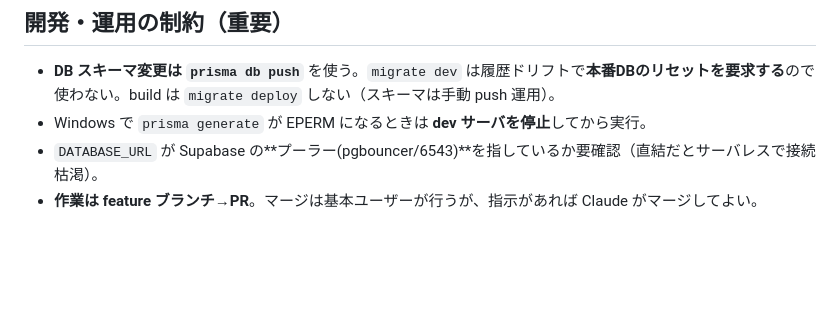
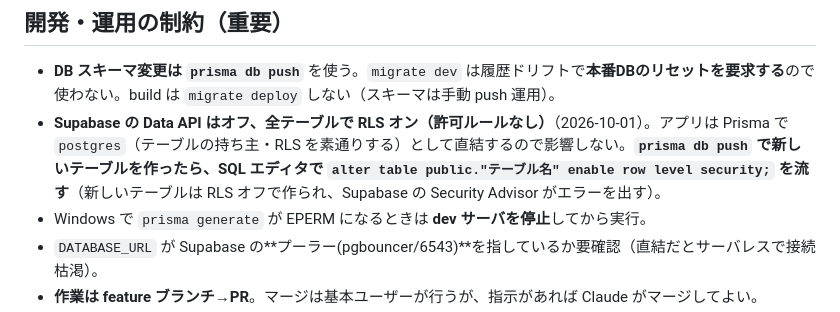
Before and after one commit to aaa-cloud-05/class-pilot, a Markdown page: CLAUDE.md, the part around the change. Rendered like a GitHub page; blank space fills up the shorter version.

```diff
--- a/CLAUDE.md
+++ b/CLAUDE.md
@@ -30,6 +30,7 @@ Google Classroom + WebClass の課題を集約し、締切をメール/ブラウ
 
 ## 開発・運用の制約（重要）
 - **DB スキーマ変更は `prisma db push`** を使う。`migrate dev` は履歴ドリフトで**本番DBのリセットを要求する**ので使わない。build は `migrate deploy` しない（スキーマは手動 push 運用）。
+- **Supabase の Data API はオフ、全テーブルで RLS オン（許可ルールなし）**（2026-10-01）。アプリは Prisma で `postgres`（テーブルの持ち主・RLS を素通りする）として直結するので影響しない。**`prisma db push` で新しいテーブルを作ったら、SQL エディタで `alter table public."テーブル名" enable row level security;` を流す**（新しいテーブルは RLS オフで作られ、Supabase の Security Advisor がエラーを出す）。
 - Windows で `prisma generate` が EPERM になるときは **dev サーバを停止**してから実行。
 - `DATABASE_URL` が Supabase の**プーラー(pgbouncer/6543)**を指しているか要確認（直結だとサーバレスで接続枯渇）。
 - **作業は feature ブランチ→PR**。マージは基本ユーザーが行うが、指示があれば Claude がマージしてよい。
```
Also changed, not shown: docs/backlog.md (+5 -0 lines).
